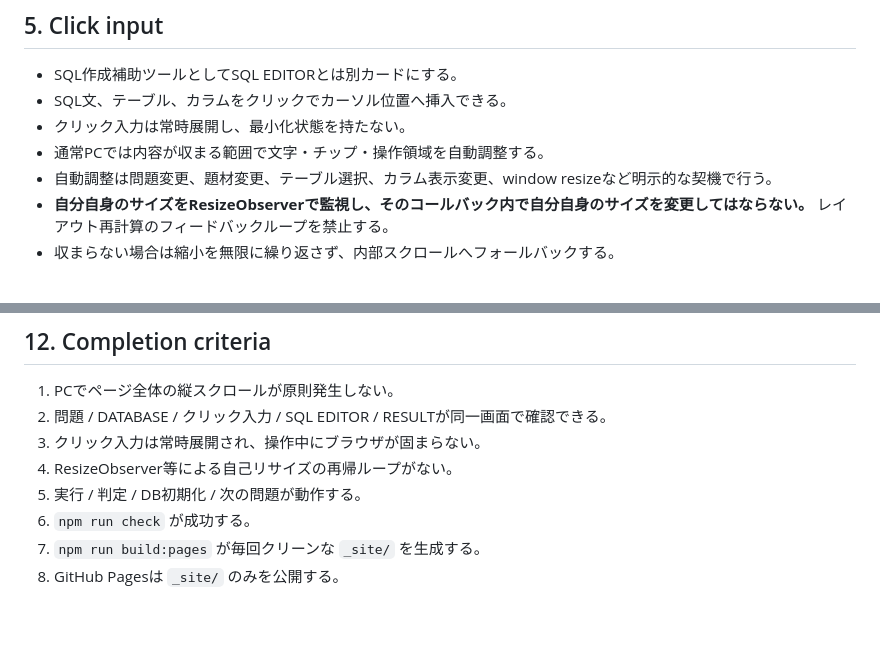
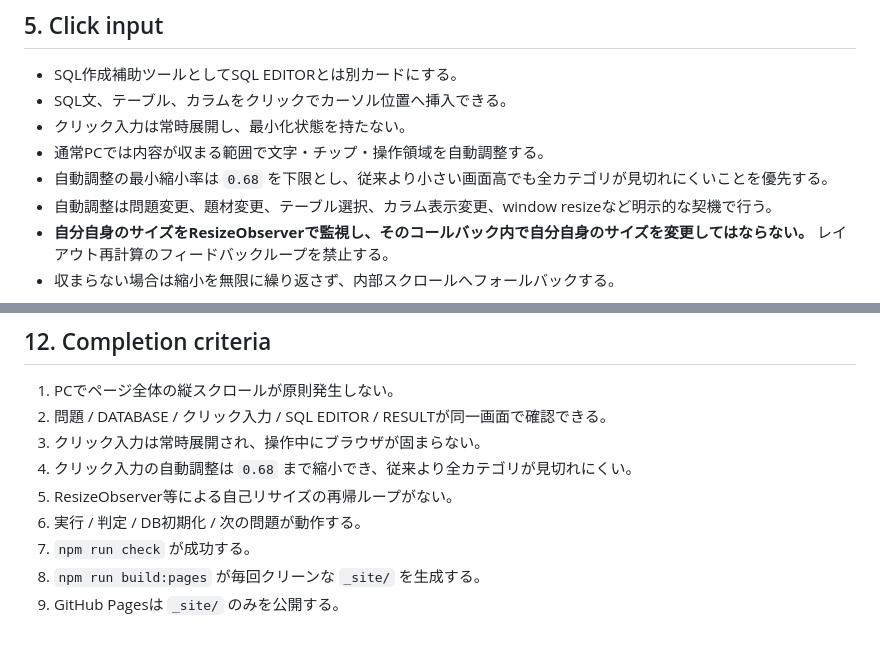
Before and after one commit to Shota-Zaki/dokoQL, a Markdown page: DESIGN.md, 2 parts joined by grey strips. GitHub-like rendering.

Commit message:
Adjust click input minimum scale policy

```diff
--- a/DESIGN.md
+++ b/DESIGN.md
@@ -33,6 +33,7 @@
 - SQL文、テーブル、カラムをクリックでカーソル位置へ挿入できる。
 - クリック入力は常時展開し、最小化状態を持たない。
 - 通常PCでは内容が収まる範囲で文字・チップ・操作領域を自動調整する。
+- 自動調整の最小縮小率は `0.68` を下限とし、従来より小さい画面高でも全カテゴリが見切れにくいことを優先する。
 - 自動調整は問題変更、題材変更、テーブル選択、カラム表示変更、window resizeなど明示的な契機で行う。
 - **自分自身のサイズをResizeObserverで監視し、そのコールバック内で自分自身のサイズを変更してはならない。** レイアウト再計算のフィードバックループを禁止する。
 - 収まらない場合は縮小を無限に繰り返さず、内部スクロールへフォールバックする。
@@ -81,8 +82,9 @@ DATABASEではテーブル一覧、現在データ、列名、型、NULL、既
 1. PCでページ全体の縦スクロールが原則発生しない。
 2. 問題 / DATABASE / クリック入力 / SQL EDITOR / RESULTが同一画面で確認できる。
 3. クリック入力は常時展開され、操作中にブラウザが固まらない。
-4. ResizeObserver等による自己リサイズの再帰ループがない。
-5. 実行 / 判定 / DB初期化 / 次の問題が動作する。
-6. `npm run check` が成功する。
-7. `npm run build:pages` が毎回クリーンな `_site/` を生成する。
-8. GitHub Pagesは `_site/` のみを公開する。
+4. クリック入力の自動調整は `0.68` まで縮小でき、従来より全カテゴリが見切れにくい。
+5. ResizeObserver等による自己リサイズの再帰ループがない。
+6. 実行 / 判定 / DB初期化 / 次の問題が動作する。
+7. `npm run check` が成功する。
+8. `npm run build:pages` が毎回クリーンな `_site/` を生成する。
+9. GitHub Pagesは `_site/` のみを公開する。
```
